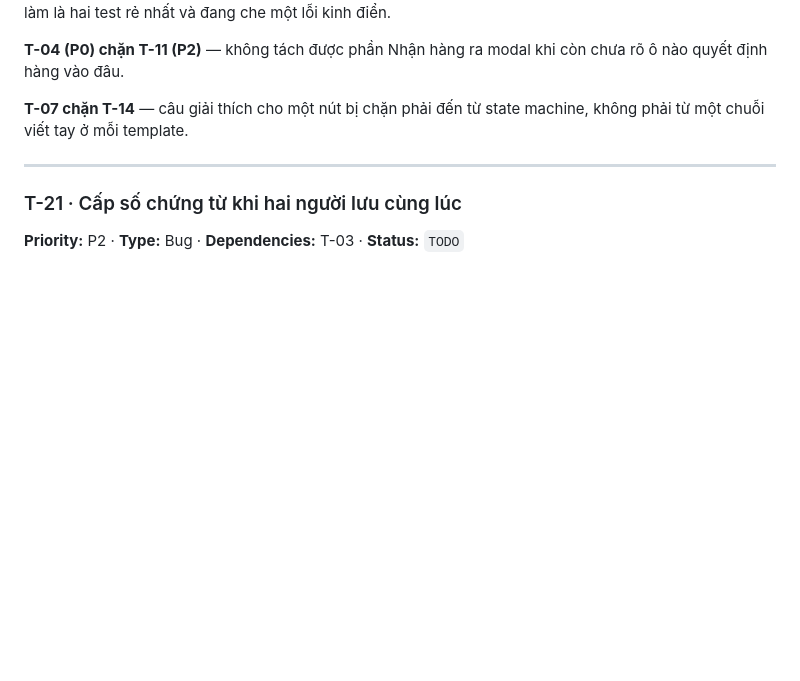
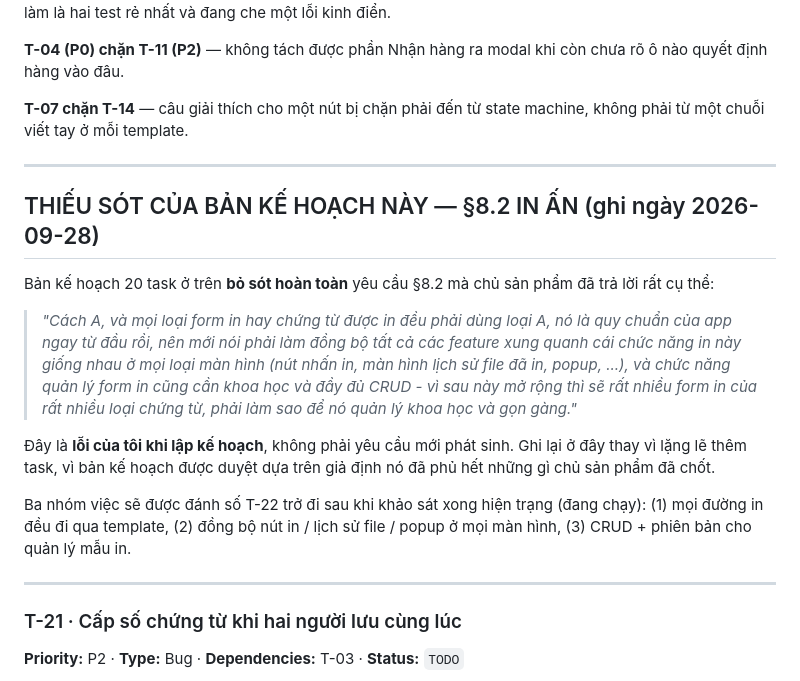
Before and after one commit to tranvanquang2104io-cloud/sofa-upgrade, a Markdown page: TASKPLAN-2026Q4.md, the part around the change. Drawn GitHub-style; blank space fills up the shorter version.

Commit message:
docs(taskplan): record that the plan omitted the 8.2 printing mandate
The owner answered 8.2 in detail — template-driven (Cach A) for ALL printing,
identical print features on every screen, and proper CRUD plus versioning for
template management. The 20-task plan covers none of it.

That is a planning error on my part rather than new scope, and it is recorded
as one: the plan was accepted on the assumption that it covered what the owner
had already decided.

Co-Authored-By: Claude Opus 5 <noreply@anthropic.com>

```diff
--- a/TASKPLAN-2026Q4.md
+++ b/TASKPLAN-2026Q4.md
@@ -603,6 +603,29 @@ machine, không phải từ một chuỗi viết tay ở mỗi template.
 
 ---
 
+## THIẾU SÓT CỦA BẢN KẾ HOẠCH NÀY — §8.2 IN ẤN (ghi ngày 2026-09-28)
+
+Bản kế hoạch 20 task ở trên **bỏ sót hoàn toàn** yêu cầu §8.2 mà chủ sản phẩm
+đã trả lời rất cụ thể:
+
+> *"Cách A, và mọi loại form in hay chứng từ được in đều phải dùng loại A, nó
+> là quy chuẩn của app ngay từ đầu rồi, nên mới nói phải làm đồng bộ tất cả các
+> feature xung quanh cái chức năng in này giống nhau ở mọi loại màn hình (nút
+> nhấn in, màn hình lịch sử file đã in, popup, ...), và chức năng quản lý form
+> in cũng cần khoa học và đầy đủ CRUD - vì sau này mở rộng thì sẽ rất nhiều
+> form in của rất nhiều loại chứng từ, phải làm sao để nó quản lý khoa học và
+> gọn gàng."*
+
+Đây là **lỗi của tôi khi lập kế hoạch**, không phải yêu cầu mới phát sinh. Ghi
+lại ở đây thay vì lặng lẽ thêm task, vì bản kế hoạch được duyệt dựa trên giả
+định nó đã phủ hết những gì chủ sản phẩm đã chốt.
+
+Ba nhóm việc sẽ được đánh số T-22 trở đi sau khi khảo sát xong hiện trạng
+(đang chạy): (1) mọi đường in đều đi qua template, (2) đồng bộ nút in / lịch sử
+file / popup ở mọi màn hình, (3) CRUD + phiên bản cho quản lý mẫu in.
+
+---
+
 ### T-21 · Cấp số chứng từ khi hai người lưu cùng lúc
 
 **Priority:** P2 · **Type:** Bug · **Dependencies:** T-03 · **Status:** `TODO`
```
